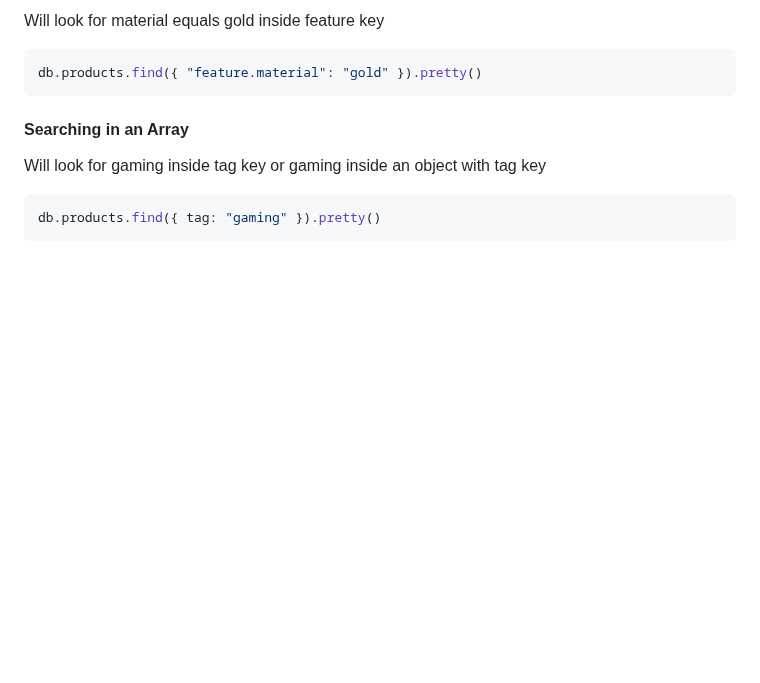
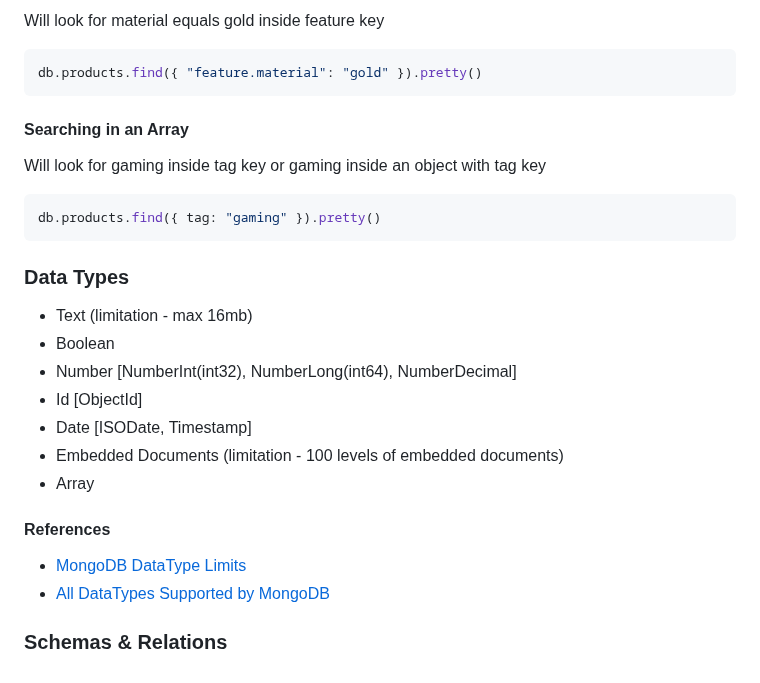
Before and after one commit to anupkrbid/node-app, a Markdown page: MongoDB README.md, the part around the change. Drawn GitHub-style; blank space fills up the shorter version.

Commit message:
understanding data types

````diff
--- a/MongoDB README.md
+++ b/MongoDB README.md
@@ -243,3 +243,20 @@ Will look for gaming inside tag key or gaming inside an object with tag key
 ```sh
 db.products.find({ tag: "gaming" }).pretty()
 ```
+
+### Data Types
+
+- Text (limitation - max 16mb)
+- Boolean
+- Number [NumberInt(int32), NumberLong(int64), NumberDecimal]
+- Id [ObjectId]
+- Date [ISODate, Timestamp]
+- Embedded Documents (limitation - 100 levels of embedded documents)
+- Array
+
+#### References
+
+- [MongoDB DataType Limits](https://docs.mongodb.com/manual/reference/limits/)
+- [All DataTypes Supported by MongoDB](https://docs.mongodb.com/manual/reference/bson-types/)
+
+### Schemas & Relations
````
